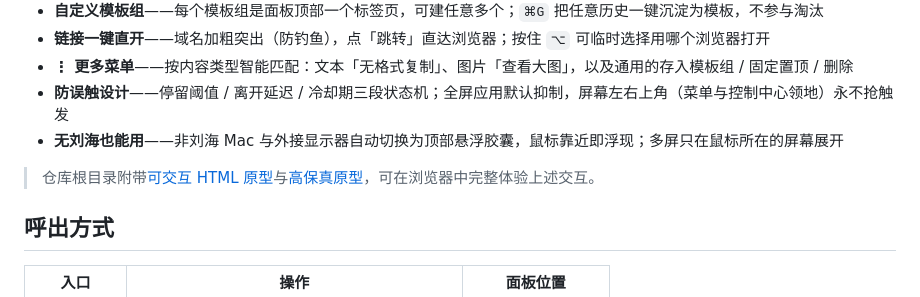
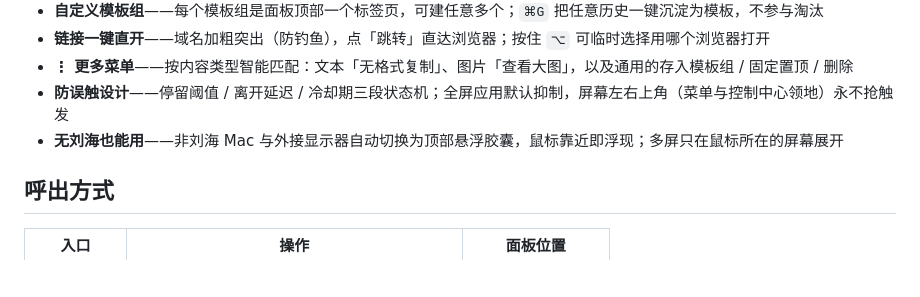
Before and after one commit to VincentPhoton/Repaste, a Markdown page: README.md, the part around the change. Drawn GitHub-style; blank space fills up the shorter version.

```diff
--- a/README.md
+++ b/README.md
@@ -23,7 +23,6 @@
 - **防误触设计**——停留阈值 / 离开延迟 / 冷却期三段状态机；全屏应用默认抑制，屏幕左右上角（菜单与控制中心领地）永不抢触发
 - **无刘海也能用**——非刘海 Mac 与外接显示器自动切换为顶部悬浮胶囊，鼠标靠近即浮现；多屏只在鼠标所在的屏幕展开
 
-> 仓库根目录附带[可交互 HTML 原型](notch-clipboard-prototype.html)与[高保真原型](index.html)，可在浏览器中完整体验上述交互。
 
 ## 呼出方式
 
```
